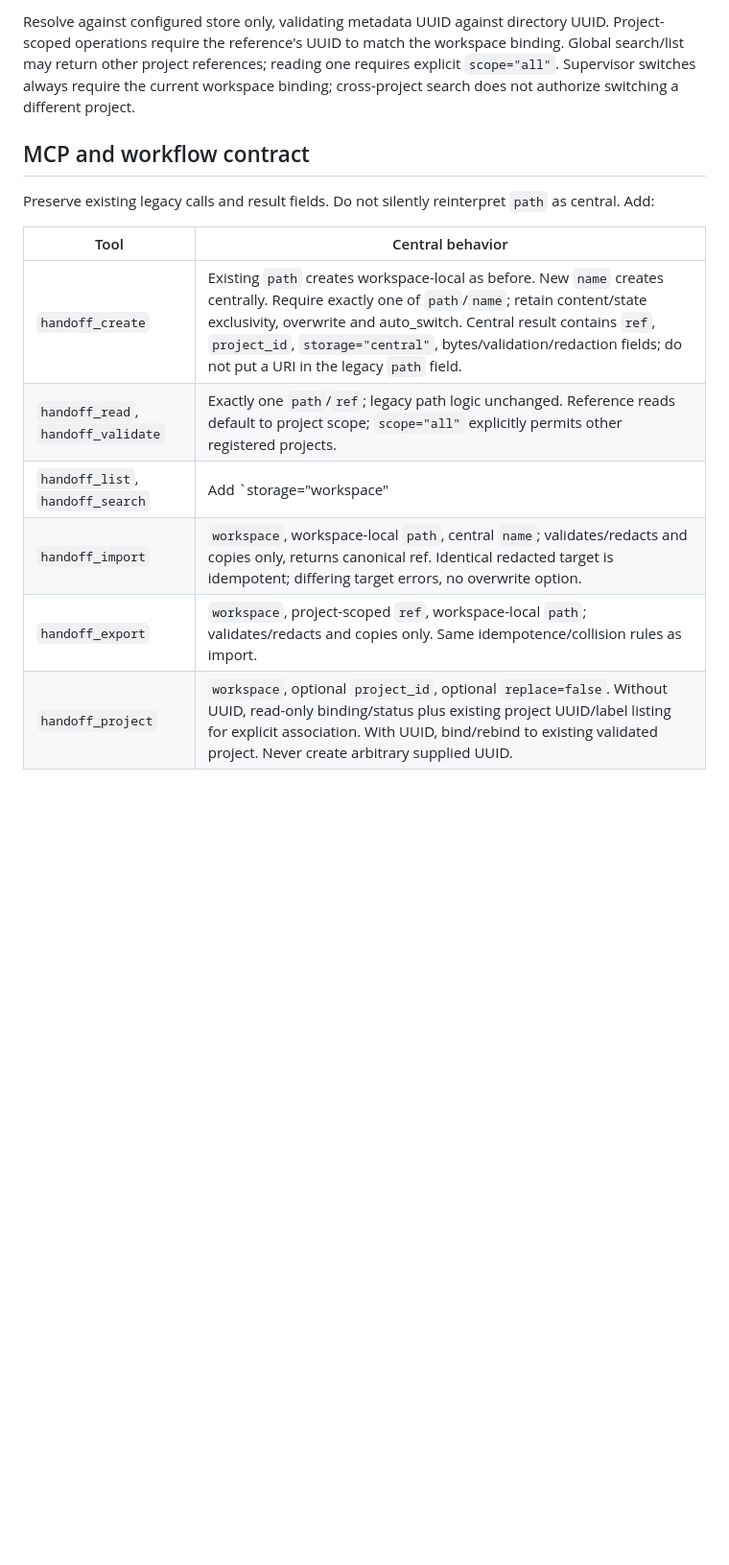
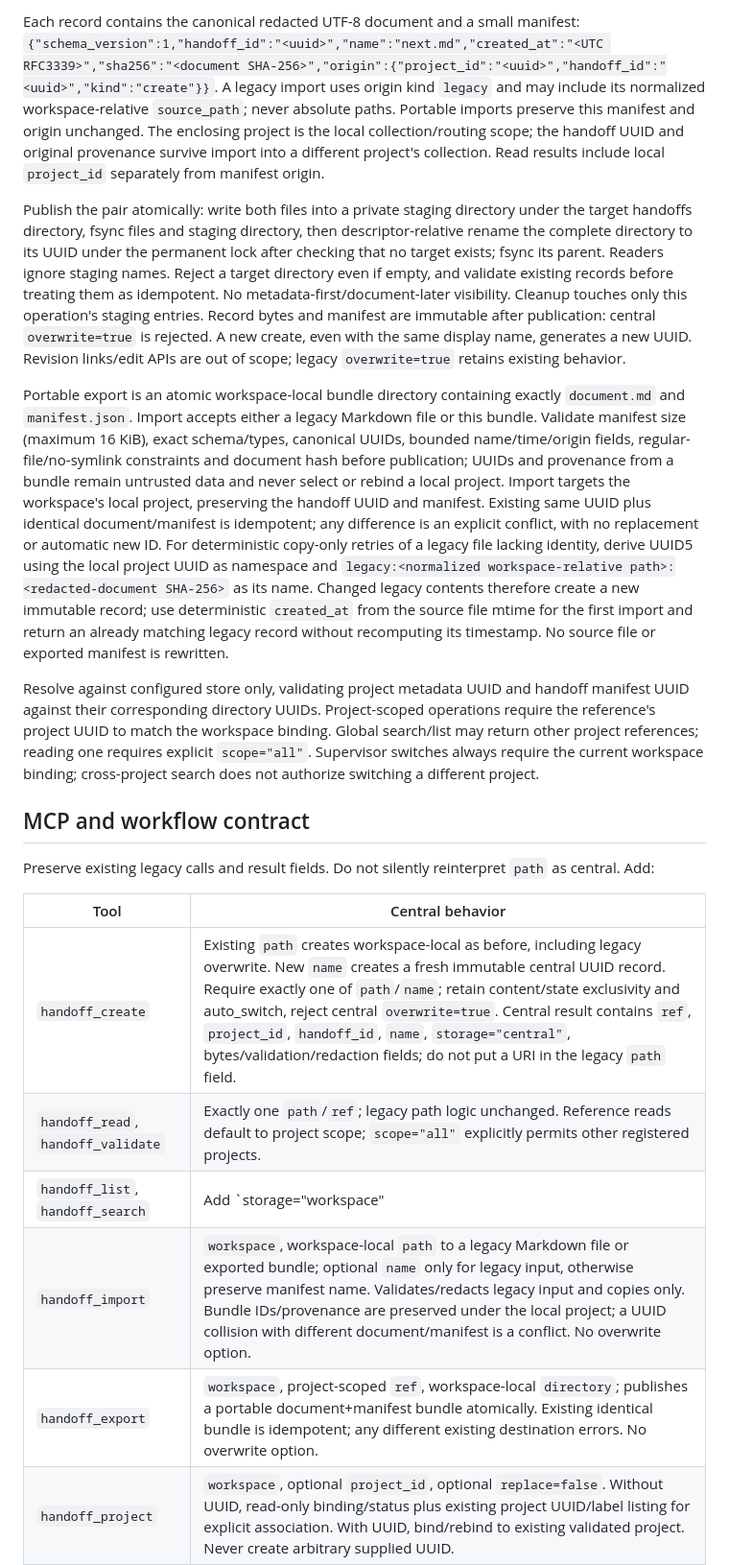
Before and after one commit to yuzushi-dev/session-handoff, a Markdown page: docs/plans/2026-09-06-central-handoff-store.md, the part around one of its changes. Shown at 96% size. Rendered like a GitHub page; blank space fills up the shorter version.

```diff
--- a/docs/plans/2026-09-06-central-handoff-store.md
+++ b/docs/plans/2026-09-06-central-handoff-store.md
@@ -43,5 +46,11 @@ Central reference grammar is `handoff://<canonical UUID>/<name>.md`, with one ba
 
-Resolve against configured store only, validating metadata UUID against directory UUID. Project-scoped operations require the reference's UUID to match the workspace binding. Global search/list may return other project references; reading one requires explicit `scope="all"`. Supervisor switches always require the current workspace binding; cross-project search does not authorize switching a different project.
+Each record contains the canonical redacted UTF-8 document and a small manifest: `{"schema_version":1,"handoff_id":"<uuid>","name":"next.md","created_at":"<UTC RFC3339>","sha256":"<document SHA-256>","origin":{"project_id":"<uuid>","handoff_id":"<uuid>","kind":"create"}}`. A legacy import uses origin kind `legacy` and may include its normalized workspace-relative `source_path`; never absolute paths. Portable imports preserve this manifest and origin unchanged. The enclosing project is the local collection/routing scope; the handoff UUID and original provenance survive import into a different project's collection. Read results include local `project_id` separately from manifest origin.
+
+Publish the pair atomically: write both files into a private staging directory under the target handoffs directory, fsync files and staging directory, then descriptor-relative rename the complete directory to its UUID under the permanent lock after checking that no target exists; fsync its parent. Readers ignore staging names. Reject a target directory even if empty, and validate existing records before treating them as idempotent. No metadata-first/document-later visibility. Cleanup touches only this operation's staging entries. Record bytes and manifest are immutable after publication: central `overwrite=true` is rejected. A new create, even with the same display name, generates a new UUID. Revision links/edit APIs are out of scope; legacy `overwrite=true` retains existing behavior.
+
+Portable export is an atomic workspace-local bundle directory containing exactly `document.md` and `manifest.json`. Import accepts either a legacy Markdown file or this bundle. Validate manifest size (maximum 16 KiB), exact schema/types, canonical UUIDs, bounded name/time/origin fields, regular-file/no-symlink constraints and document hash before publication; UUIDs and provenance from a bundle remain untrusted data and never select or rebind a local project. Import targets the workspace's local project, preserving the handoff UUID and manifest. Existing same UUID plus identical document/manifest is idempotent; any difference is an explicit conflict, with no replacement or automatic new ID. For deterministic copy-only retries of a legacy file lacking identity, derive UUID5 using the local project UUID as namespace and `legacy:<normalized workspace-relative path>:<redacted-document SHA-256>` as its name. Changed legacy contents therefore create a new immutable record; use deterministic `created_at` from the source file mtime for the first import and return an already matching legacy record without recomputing its timestamp. No source file or exported manifest is rewritten.
+
+Resolve against configured store only, validating project metadata UUID and handoff manifest UUID against their corresponding directory UUIDs. Project-scoped operations require the reference's project UUID to match the workspace binding. Global search/list may return other project references; reading one requires explicit `scope="all"`. Supervisor switches always require the current workspace binding; cross-project search does not authorize switching a different project.
 
 ## MCP and workflow contract
 
@@ -49,11 +58,11 @@ Preserve existing legacy calls and result fields. Do not silently reinterpret `p
 
 | Tool | Central behavior |
 | --- | --- |
-| `handoff_create` | Existing `path` creates workspace-local as before. New `name` creates centrally. Require exactly one of `path`/`name`; retain content/state exclusivity, overwrite and auto_switch. Central result contains `ref`, `project_id`, `storage="central"`, bytes/validation/redaction fields; do not put a URI in the legacy `path` field. |
+| `handoff_create` | Existing `path` creates workspace-local as before, including legacy overwrite. New `name` creates a fresh immutable central UUID record. Require exactly one of `path`/`name`; retain content/state exclusivity and auto_switch, reject central `overwrite=true`. Central result contains `ref`, `project_id`, `handoff_id`, `name`, `storage="central"`, bytes/validation/redaction fields; do not put a URI in the legacy `path` field. |
 | `handoff_read`, `handoff_validate` | Exactly one `path`/`ref`; legacy path logic unchanged. Reference reads default to project scope; `scope="all"` explicitly permits other registered projects. |
 | `handoff_list`, `handoff_search` | Add `storage="workspace"|"central"`, default workspace for legacy compatibility. Central `scope="project"|"all"` defaults project. Reject `directory` for central mode. Central items include `ref` and `project_id`; workspace result shape unchanged. |
-| `handoff_import` | `workspace`, workspace-local `path`, central `name`; validates/redacts and copies only, returns canonical ref. Identical redacted target is idempotent; differing target errors, no overwrite option. |
-| `handoff_export` | `workspace`, project-scoped `ref`, workspace-local `path`; validates/redacts and copies only. Same idempotence/collision rules as import. |
+| `handoff_import` | `workspace`, workspace-local `path` to a legacy Markdown file or exported bundle; optional `name` only for legacy input, otherwise preserve manifest name. Validates/redacts legacy input and copies only. Bundle IDs/provenance are preserved under the local project; a UUID collision with different document/manifest is a conflict. No overwrite option. |
+| `handoff_export` | `workspace`, project-scoped `ref`, workspace-local `directory`; publishes a portable document+manifest bundle atomically. Existing identical bundle is idempotent; any different existing destination errors. No overwrite option. |
 | `handoff_project` | `workspace`, optional `project_id`, optional `replace=false`. Without UUID, read-only binding/status plus existing project UUID/label listing for explicit association. With UUID, bind/rebind to existing validated project. Never create arbitrary supplied UUID. |
 
 No per-tool store-root override. Enforce argument combinations at runtime as well as JSON Schema. Error responses must not expose token, secret-bearing content or unrelated paths. The public helper API may remain functions, not a plugin/backend framework.
```
Also changed, not shown: other parts of docs/plans/2026-09-06-central-handoff-store.md (+28 -25 lines).
